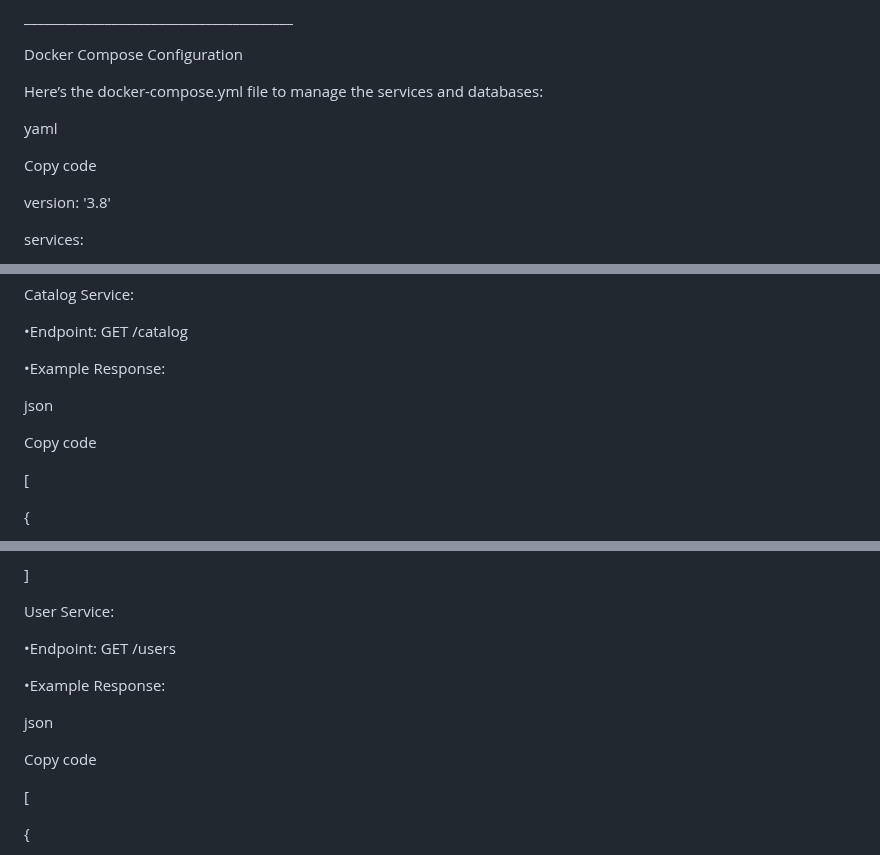
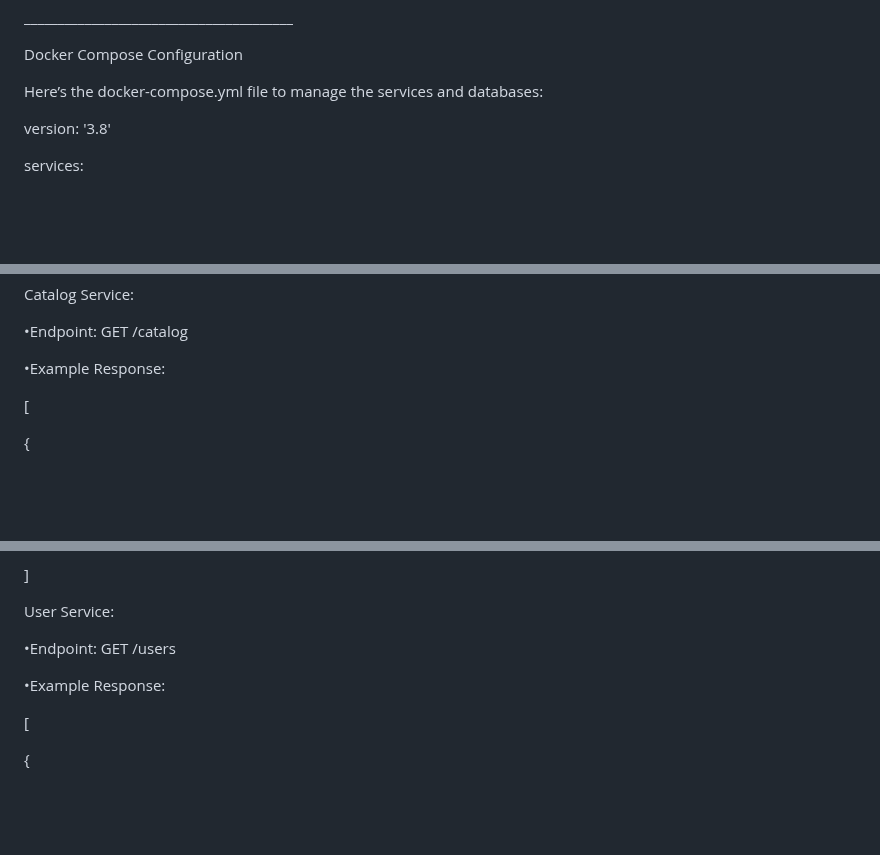
Before and after one commit to AlishaShaqiri/OnlineLibrarySystem, a Markdown page: readme.md, 3 parts joined by grey strips. GitHub-like rendering; blank space fills up the shorter version.

```diff
--- a/readme.md
+++ b/readme.md
@@ -109,10 +101,6 @@ CMD \["php", "-S", "0.0.0.0:80"\]
 Docker Compose Configuration
 
 Here’s the docker-compose.yml file to manage the services and databases:
-
-yaml
-
-Copy code
 
 version: '3.8'
 
@@ -292,9 +280,6 @@ Catalog Service:
 
 •Example Response:
 
-json
-
-Copy code
 
 \[
 
@@ -326,10 +311,6 @@ User Service:
 
 •Example Response:
 
-json
-
-Copy code
-
 \[
 
 {
```
Also changed, not shown: other parts of readme.md (+0 -26 lines).
